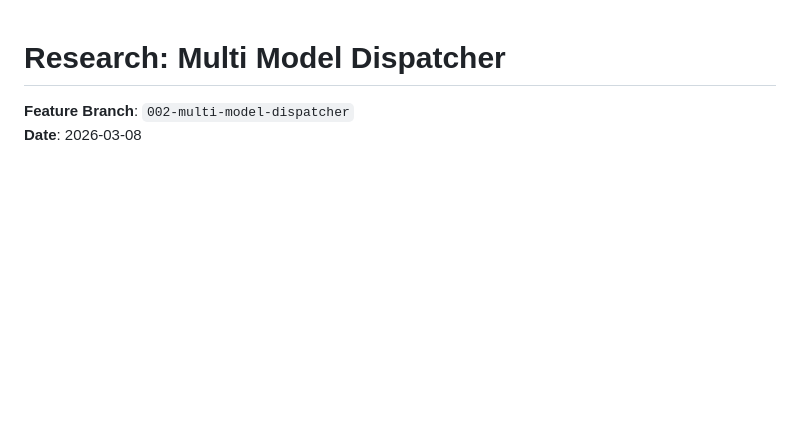
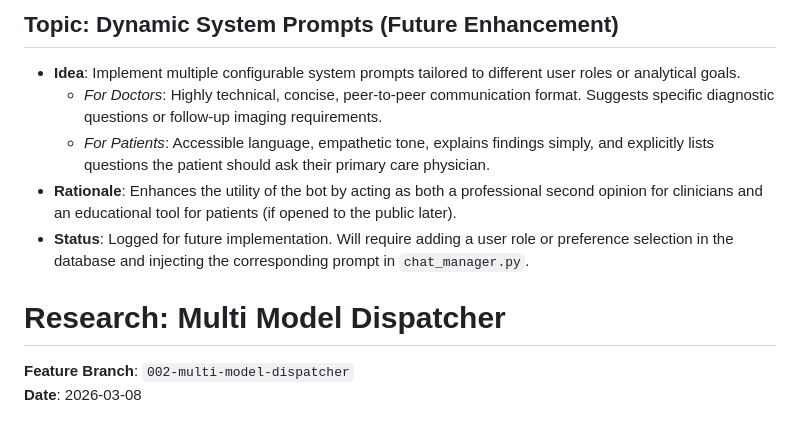
Before and after one commit to lexandree/roentgen-for-docs, a Markdown page: specs/002-multi-model-dispatcher/research.md, the part around the change. Drawn GitHub-style; blank space fills up the shorter version.

Commit message:
docs: Log idea for dynamic system prompts based on user role

```diff
--- a/specs/002-multi-model-dispatcher/research.md
+++ b/specs/002-multi-model-dispatcher/research.md
@@ -1,3 +1,9 @@
+## Topic: Dynamic System Prompts (Future Enhancement)
+- **Idea**: Implement multiple configurable system prompts tailored to different user roles or analytical goals.
+  - *For Doctors*: Highly technical, concise, peer-to-peer communication format. Suggests specific diagnostic questions or follow-up imaging requirements.
+  - *For Patients*: Accessible language, empathetic tone, explains findings simply, and explicitly lists questions the patient should ask their primary care physician.
+- **Rationale**: Enhances the utility of the bot by acting as both a professional second opinion for clinicians and an educational tool for patients (if opened to the public later).
+- **Status**: Logged for future implementation. Will require adding a user role or preference selection in the database and injecting the corresponding prompt in `chat_manager.py`.
 # Research: Multi Model Dispatcher
 
 **Feature Branch**: `002-multi-model-dispatcher`
```
